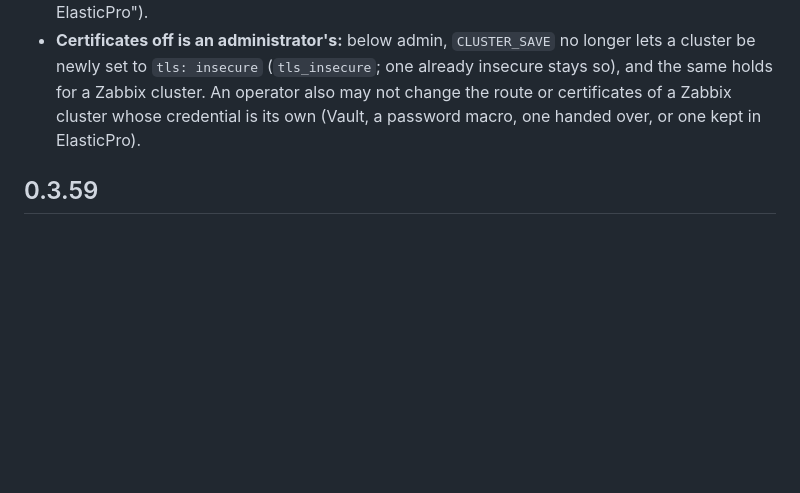
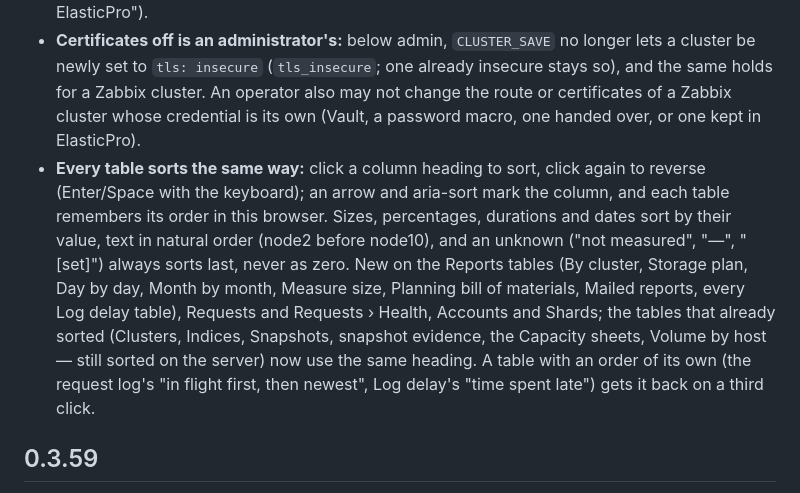
Before and after one commit to karthick-dkk/elasticpro, a Markdown page: CHANGELOG.md, the part around the change. GitHub-like rendering; blank space fills up the shorter version.

Commit message:
CHANGELOG and docs: one column sort for every table
Co-Authored-By: Claude Opus 5.5 <noreply@anthropic.com>

```diff
--- a/CHANGELOG.md
+++ b/CHANGELOG.md
@@ -6,6 +6,7 @@
 - **Jobs: one registry and a run log** (docs/JOBS.md): every job ElasticPro runs — log delay measurement, daily volume and hosts collections, report runs and the mailed schedules, history store mirror, housekeeping, settings backup, Zabbix sync and push — is listed once with its owner, schedule, next run and priority, and every run is recorded (trigger, start, end, status, progress where it is counted — null where it is not — records, error, clusters), kept across restarts (50 per job) and read with `JOBS_LIST` (users and up; a caller limited to some clusters reads a run only when they see every cluster it touched, the REPORT_JOBS rule). One run per job at a time: a log delay *Run now* or housekeeping asked for while one goes answers `already_running` (EP-220) with that run's id, a Zabbix sync waits for the one going — the manual log delay run no longer overlaps the timer's — and the hosts collection's three tries a day survive a restart.
 - **Zabbix clusters can be edited in ElasticPro:** Config-Management › Clusters › Edit now opens for a cluster that comes from Zabbix, with everything a config-file cluster has (name, route, certificates, enabled, tags, retention, backup capacity, note, volume window, type) except the URL, which is shown read-only and always comes from Zabbix. Edits are kept in ElasticPro by Zabbix host id (`zabbix-overrides.json`, in the backup), survive every sync and win over Zabbix's values; each field set here says so and has *Use Zabbix's value*. The core polls with them. An admin can set the cluster's own credential here too (kept encrypted on the server, bound to the address Zabbix gives; Zabbix's is used when none is). Zabbix is never written to. New message `ZABBIX_CLUSTER_SAVE` (operator; docs/HANDBOOK.md "Zabbix clusters edited in ElasticPro").
 - **Certificates off is an administrator's:** below admin, `CLUSTER_SAVE` no longer lets a cluster be newly set to `tls: insecure` (`tls_insecure`; one already insecure stays so), and the same holds for a Zabbix cluster. An operator also may not change the route or certificates of a Zabbix cluster whose credential is its own (Vault, a password macro, one handed over, or one kept in ElasticPro).
+- **Every table sorts the same way:** click a column heading to sort, click again to reverse (Enter/Space with the keyboard); an arrow and aria-sort mark the column, and each table remembers its order in this browser. Sizes, percentages, durations and dates sort by their value, text in natural order (node2 before node10), and an unknown ("not measured", "—", "[set]") always sorts last, never as zero. New on the Reports tables (By cluster, Storage plan, Day by day, Month by month, Measure size, Planning bill of materials, Mailed reports, every Log delay table), Requests and Requests › Health, Accounts and Shards; the tables that already sorted (Clusters, Indices, Snapshots, snapshot evidence, the Capacity sheets, Volume by host — still sorted on the server) now use the same heading. A table with an order of its own (the request log's "in flight first, then newest", Log delay's "time spent late") gets it back on a third click.
 
 ## 0.3.59
 
```
Also changed, not shown: docs/LOGDELAY.md (+3 -1 lines), docs/REFERENCE.md (+1 -0 lines).
